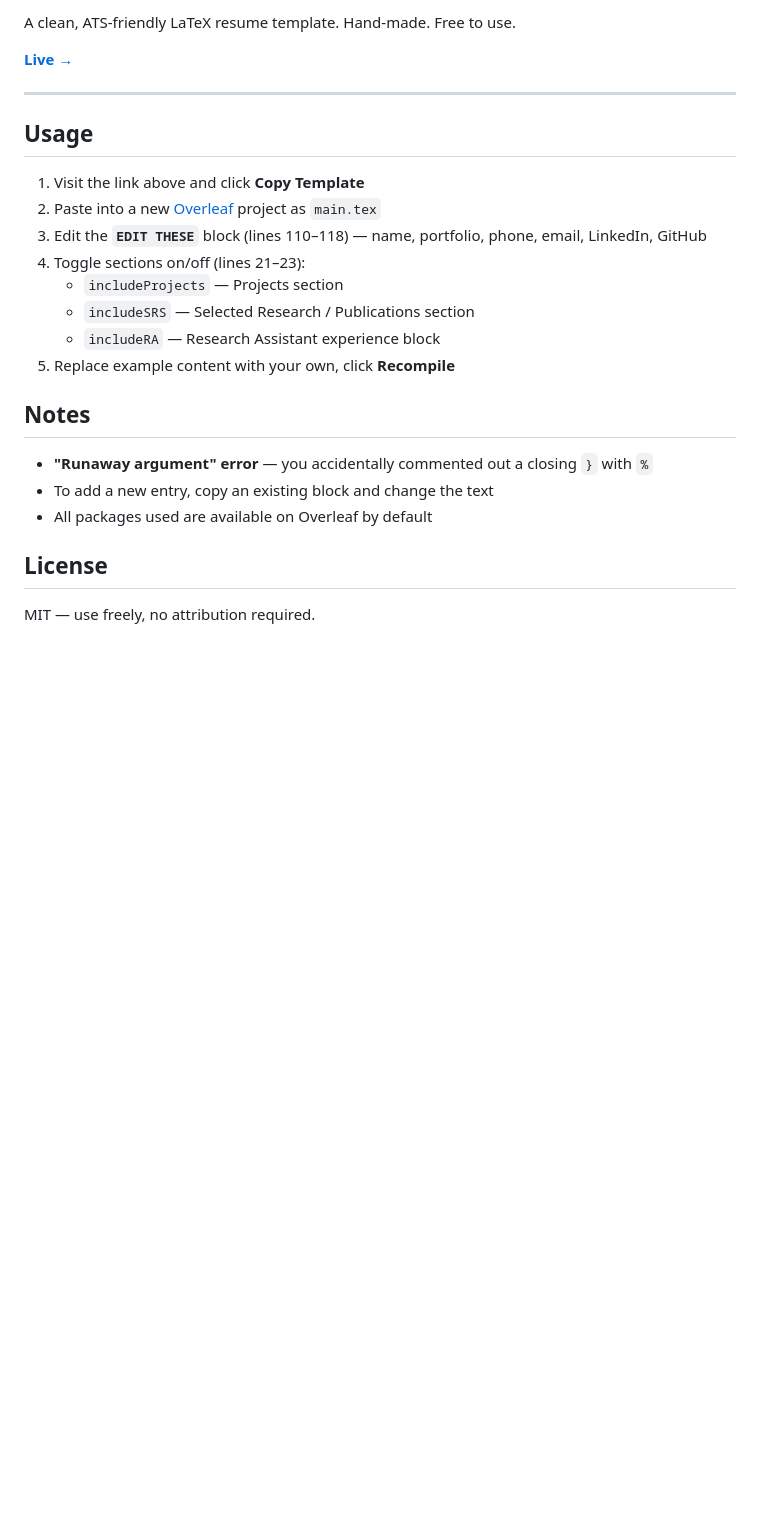
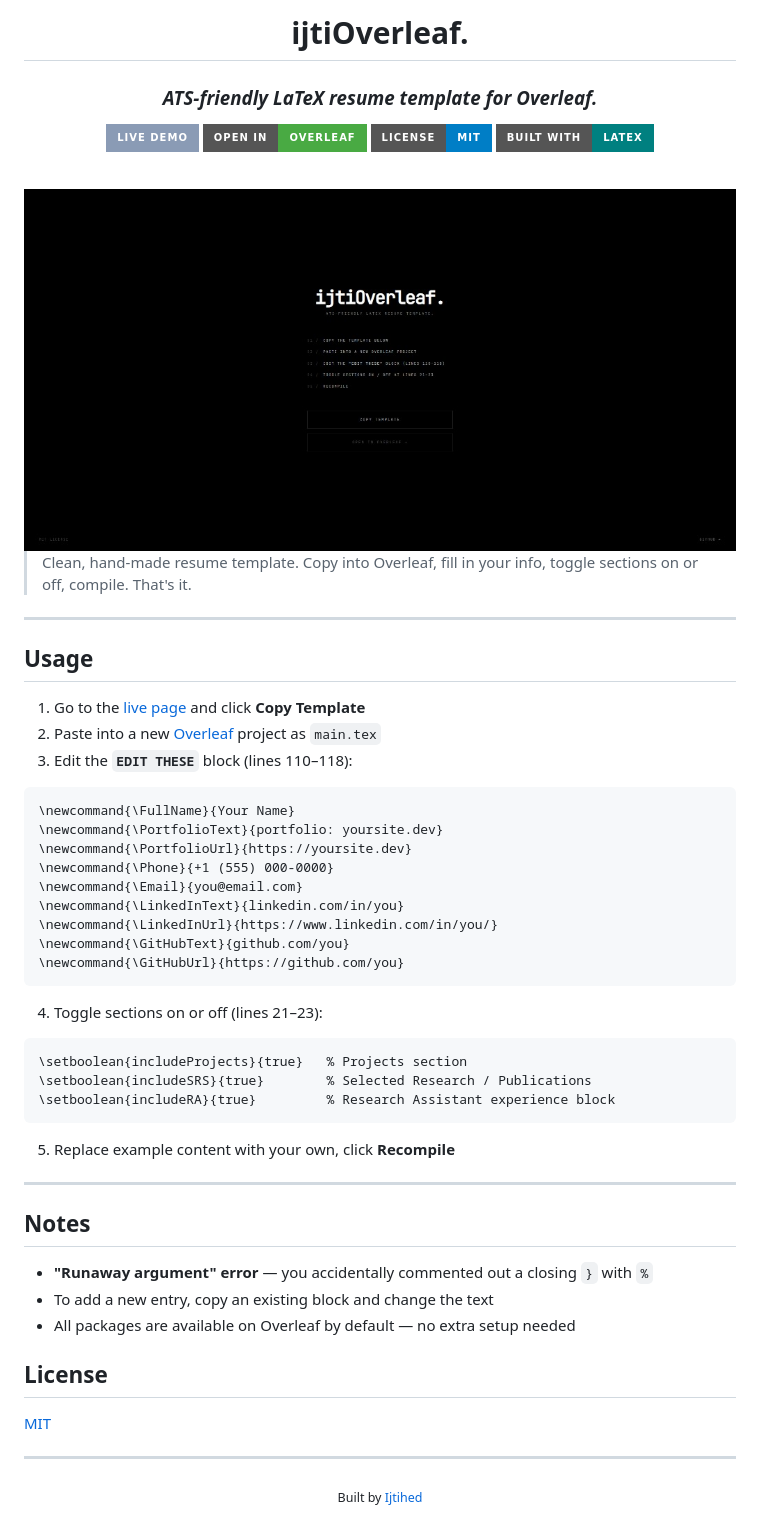
Before and after one commit to Ijtihed/ijtiOverleaf, a Markdown page: README.md, the part around one of its changes. GitHub-like rendering; pictures changed too: assets/screenshot.png (added); badges without logos; blank space fills up the shorter version.

Commit message:
update readme with screenshot and emergent systems style
Made-with: Cursor

````diff
--- a/README.md
+++ b/README.md
@@ -2,27 +2,66 @@
 
-A clean, ATS-friendly LaTeX resume template. Hand-made. Free to use.
+<h1>ijtiOverleaf.</h1>
+<h3><em>ATS-friendly LaTeX resume template for Overleaf.</em></h3>
 
-**[Live →](https://ijtioverleaf.vercel.app)**
+<p>
+  <a href="https://ijtioverleaf.vercel.app"><img src="https://img.shields.io/badge/Live_Demo-8a9bb5?style=for-the-badge" alt="Live Demo"></a>
+  <a href="https://www.overleaf.com/docs?snip_uri=https%3A%2F%2Fraw.githubusercontent.com%2FIjtihed%2FijtiOverleaf%2Fmain%2Fmain.tex"><img src="https://img.shields.io/badge/Open_in-Overleaf-49AA43?style=for-the-badge" alt="Open in Overleaf"></a>
+  <a href="https://github.com/Ijtihed/ijtiOverleaf/blob/main/LICENSE"><img src="https://img.shields.io/badge/License-MIT-blue?style=for-the-badge" alt="MIT License"></a>
+  <a href="https://github.com/Ijtihed/ijtiOverleaf"><img src="https://img.shields.io/badge/Built_with-LaTeX-008080?style=for-the-badge&logo=latex&logoColor=white" alt="Built with LaTeX"></a>
+</p>
+
+<br />
+
+<img src="assets/screenshot.png" alt="ijtiOverleaf landing page" width="1080" />
+
+</div>
+
+> Clean, hand-made resume template. Copy into Overleaf, fill in your info, toggle sections on or off, compile. That's it.
 
 ---
 
 ## Usage
 
-1. Visit the link above and click **Copy Template**
+1. Go to the [live page](https://ijtioverleaf.vercel.app) and click **Copy Template**
 2. Paste into a new [Overleaf](https://overleaf.com) project as `main.tex`
-3. Edit the **`EDIT THESE`** block (lines 110–118) — name, portfolio, phone, email, LinkedIn, GitHub
-4. Toggle sections on/off (lines 21–23):
-   - `includeProjects` — Projects section
-   - `includeSRS` — Selected Research / Publications section
-   - `includeRA` — Research Assistant experience block
+3. Edit the **`EDIT THESE`** block (lines 110–118):
+
+```latex
+\newcommand{\FullName}{Your Name}
+\newcommand{\PortfolioText}{portfolio: yoursite.dev}
+\newcommand{\PortfolioUrl}{https://yoursite.dev}
+\newcommand{\Phone}{+1 (555) 000-0000}
+\newcommand{\Email}{you@email.com}
+\newcommand{\LinkedInText}{linkedin.com/in/you}
+\newcommand{\LinkedInUrl}{https://www.linkedin.com/in/you/}
+\newcommand{\GitHubText}{github.com/you}
+\newcommand{\GitHubUrl}{https://github.com/you}
+```
+
+4. Toggle sections on or off (lines 21–23):
+
+```latex
+\setboolean{includeProjects}{true}   % Projects section
+\setboolean{includeSRS}{true}        % Selected Research / Publications
+\setboolean{includeRA}{true}         % Research Assistant experience block
+```
+
 5. Replace example content with your own, click **Recompile**
+
+---
 
 ## Notes
 
 - **"Runaway argument" error** — you accidentally commented out a closing `}` with `%`
 - To add a new entry, copy an existing block and change the text
-- All packages used are available on Overleaf by default
+- All packages are available on Overleaf by default — no extra setup needed
 
 ## License
 
-MIT — use freely, no attribution required.
+[MIT](LICENSE)
+
+---
+
+<div align="center">
+<sub>Built by <a href="https://github.com/Ijtihed">Ijtihed</a></sub>
+</div>
````
Also changed, not shown: other parts of README.md (+1 -1 lines).
